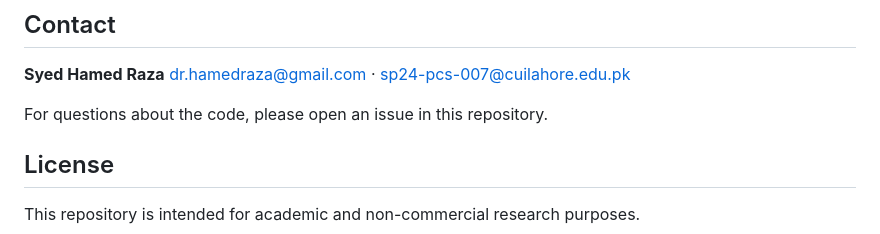
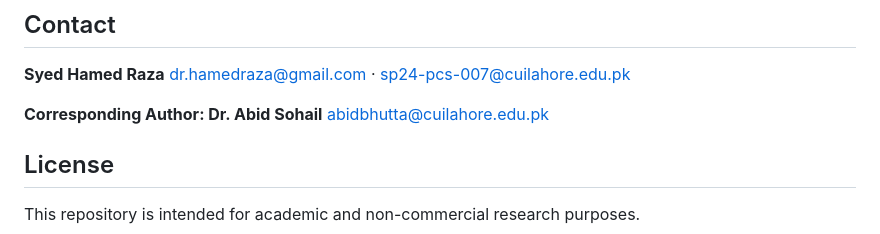
Before and after one commit to drhamedraza-ux/ai_learner_assessment_evidence, a Markdown page: README.md, the part around the change. Drawn GitHub-style.

```diff
--- a/README.md
+++ b/README.md
@@ -197,7 +197,8 @@ Supervised by **Dr. Abid Sohail**.
 **Syed Hamed Raza**
 dr.hamedraza@gmail.com · sp24-pcs-007@cuilahore.edu.pk
 
-For questions about the code, please open an issue in this repository.
+**Corresponding Author: Dr. Abid Sohail**
+abidbhutta@cuilahore.edu.pk
 
 ## License
 This repository is intended for academic and non-commercial research purposes.
```
